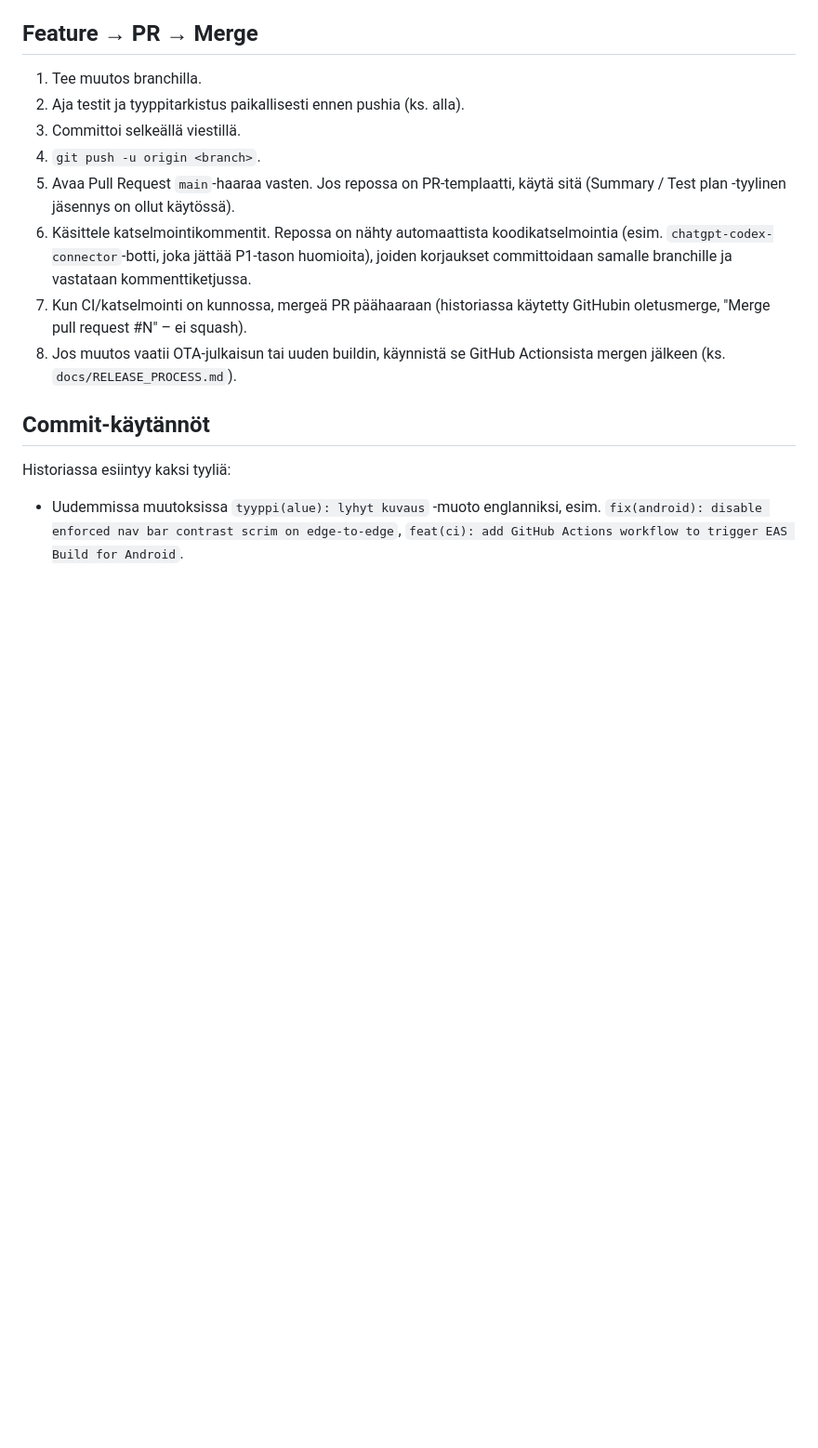
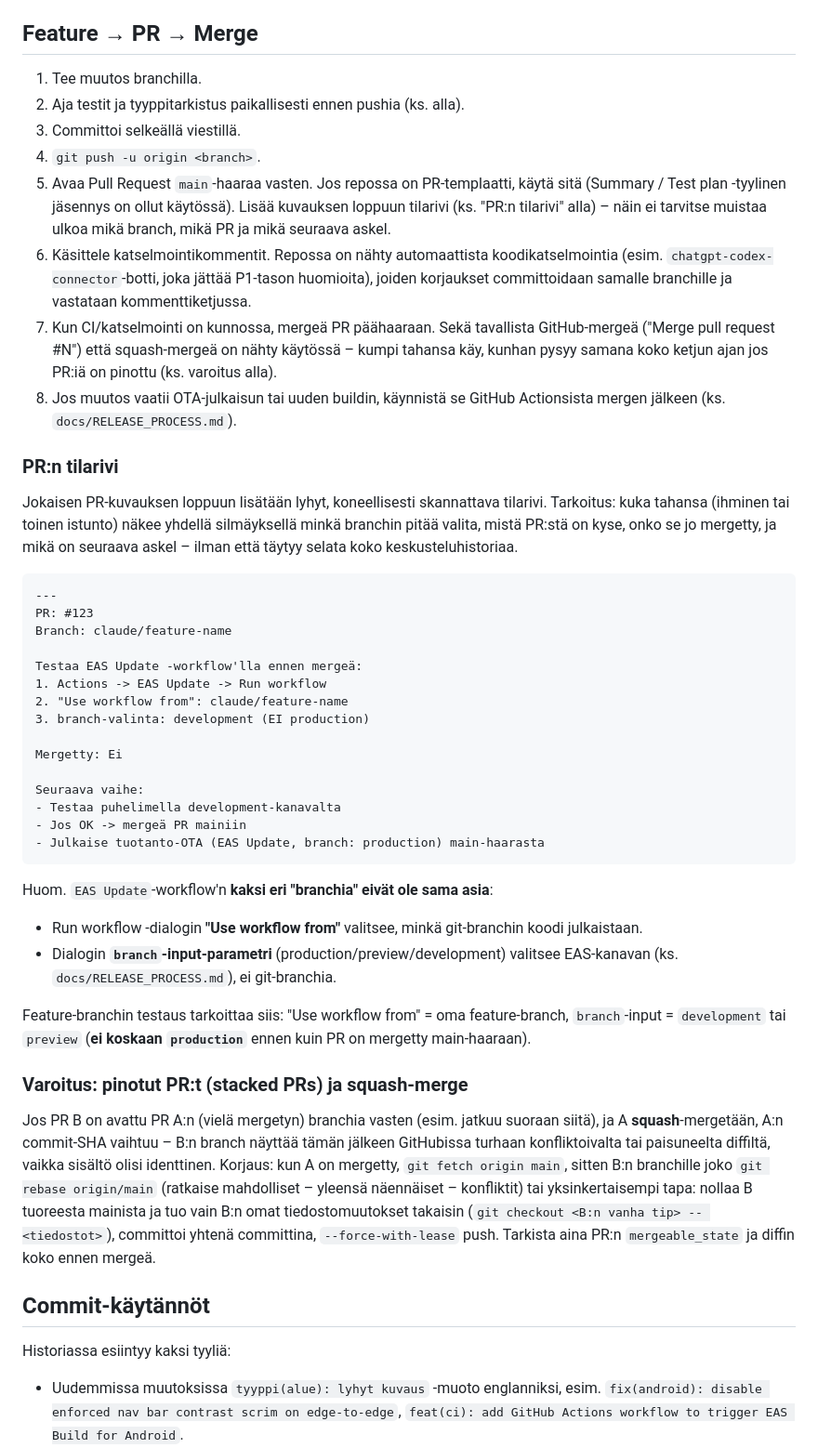
Before and after one commit to Calvonen/EnergiaZen, a Markdown page: docs/DEVELOPMENT_WORKFLOW.md, the part around the change. Shown at 93% size. Drawn GitHub-style; blank space fills up the shorter version.

Commit message:
docs(workflow): add PR status-footer convention and EAS branch-vs-channel note
Documents the PR-description status footer requested for future PRs
(PR number, branch, EAS test instructions, merge status, next step),
so neither party has to reconstruct that from the conversation.

Also documents a real ambiguity discovered while testing this: the
EAS Update workflow's "Use workflow from" (git branch to publish)
and its branch input (production/preview/development update channel)
are two different things and are easy to conflate - doing so risks
accidentally publishing untested code to the production channel.

And records the stacked-PR + squash-merge gotcha hit in this session
(squashing PR A changes its commit SHA, which desyncs a PR B branched
from A's tip) and the fix (rebase or reset-and-reapply onto the new
base after A merges).

````diff
--- a/docs/DEVELOPMENT_WORKFLOW.md
+++ b/docs/DEVELOPMENT_WORKFLOW.md
@@ -70,15 +70,70 @@ ellei muutos nimenomaan jatka keskeneräistä työtä samalla branchilla.
 4. `git push -u origin <branch>`.
 5. Avaa Pull Request `main`-haaraa vasten. Jos repossa on
    PR-templaatti, käytä sitä (Summary / Test plan -tyylinen jäsennys on
-   ollut käytössä).
+   ollut käytössä). Lisää kuvauksen loppuun tilarivi (ks. "PR:n
+   tilarivi" alla) – näin ei tarvitse muistaa ulkoa mikä branch, mikä
+   PR ja mikä seuraava askel.
 6. Käsittele katselmointikommentit. Repossa on nähty automaattista
    koodikatselmointia (esim. `chatgpt-codex-connector`-botti, joka jättää
    P1-tason huomioita), joiden korjaukset committoidaan samalle branchille
    ja vastataan kommenttiketjussa.
-7. Kun CI/katselmointi on kunnossa, mergeä PR päähaaraan (historiassa
-   käytetty GitHubin oletusmerge, "Merge pull request #N" – ei squash).
+7. Kun CI/katselmointi on kunnossa, mergeä PR päähaaraan. Sekä tavallista
+   GitHub-mergeä ("Merge pull request #N") että squash-mergeä on nähty
+   käytössä – kumpi tahansa käy, kunhan pysyy samana koko ketjun ajan
+   jos PR:iä on pinottu (ks. varoitus alla).
 8. Jos muutos vaatii OTA-julkaisun tai uuden buildin, käynnistä se
    GitHub Actionsista mergen jälkeen (ks. `docs/RELEASE_PROCESS.md`).
+
+### PR:n tilarivi
+
+Jokaisen PR-kuvauksen loppuun lisätään lyhyt, koneellisesti skannattava
+tilarivi. Tarkoitus: kuka tahansa (ihminen tai toinen istunto) näkee
+yhdellä silmäyksellä minkä branchin pitää valita, mistä PR:stä on kyse,
+onko se jo mergetty, ja mikä on seuraava askel – ilman että täytyy
+selata koko keskusteluhistoriaa.
+
+```
+---
+PR: #123
+Branch: claude/feature-name
+
+Testaa EAS Update -workflow'lla ennen mergeä:
+1. Actions -> EAS Update -> Run workflow
+2. "Use workflow from": claude/feature-name
+3. branch-valinta: development (EI production)
+
+Mergetty: Ei
+
+Seuraava vaihe:
+- Testaa puhelimella development-kanavalta
+- Jos OK -> mergeä PR mainiin
+- Julkaise tuotanto-OTA (EAS Update, branch: production) main-haarasta
+```
+
+Huom. `EAS Update`-workflow'n **kaksi eri "branchia" eivät ole sama
+asia**:
+
+- Run workflow -dialogin **"Use workflow from"** valitsee, minkä
+  git-branchin koodi julkaistaan.
+- Dialogin **`branch`-input-parametri** (production/preview/development)
+  valitsee EAS-kanavan (ks. `docs/RELEASE_PROCESS.md`), ei git-branchia.
+
+Feature-branchin testaus tarkoittaa siis: "Use workflow from" = oma
+feature-branch, `branch`-input = `development` tai `preview` (**ei
+koskaan `production`** ennen kuin PR on mergetty main-haaraan).
+
+### Varoitus: pinotut PR:t (stacked PRs) ja squash-merge
+
+Jos PR B on avattu PR A:n (vielä mergetyn) branchia vasten (esim. jatkuu
+suoraan siitä), ja A **squash**-mergetään, A:n commit-SHA vaihtuu –
+B:n branch näyttää tämän jälkeen GitHubissa turhaan konfliktoivalta tai
+paisuneelta diffiltä, vaikka sisältö olisi identtinen. Korjaus: kun A on
+mergetty, `git fetch origin main`, sitten B:n branchille joko
+`git rebase origin/main` (ratkaise mahdolliset – yleensä näennäiset –
+konfliktit) tai yksinkertaisempi tapa: nollaa B tuoreesta mainista ja
+tuo vain B:n omat tiedostomuutokset takaisin (`git checkout <B:n vanha
+tip> -- <tiedostot>`), committoi yhtenä committina, `--force-with-lease`
+push. Tarkista aina PR:n `mergeable_state` ja diffin koko ennen mergeä.
 
 ## Commit-käytännöt
 
````
Also changed, not shown: docs/RELEASE_PROCESS.md (+12 -0 lines).
